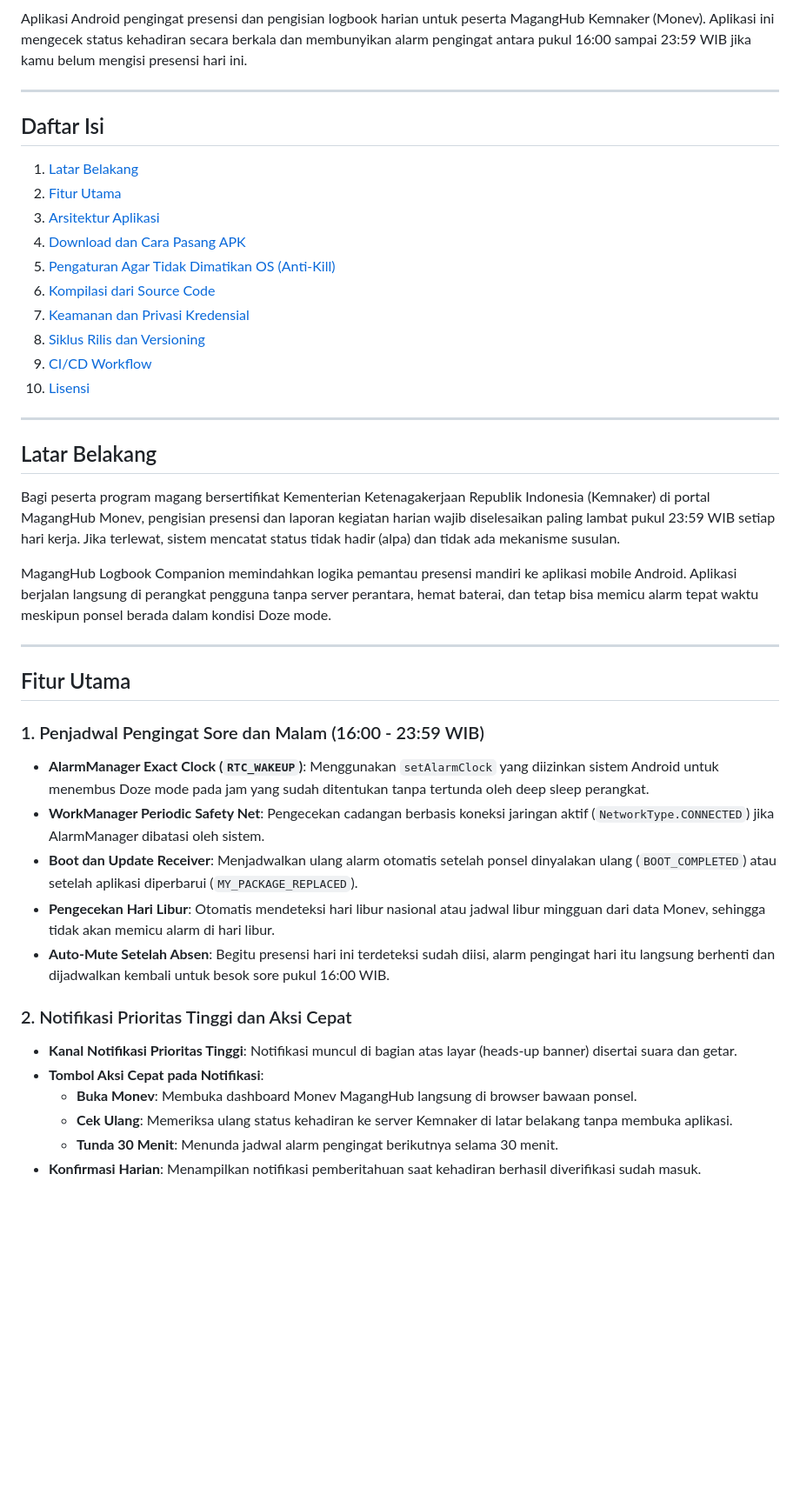
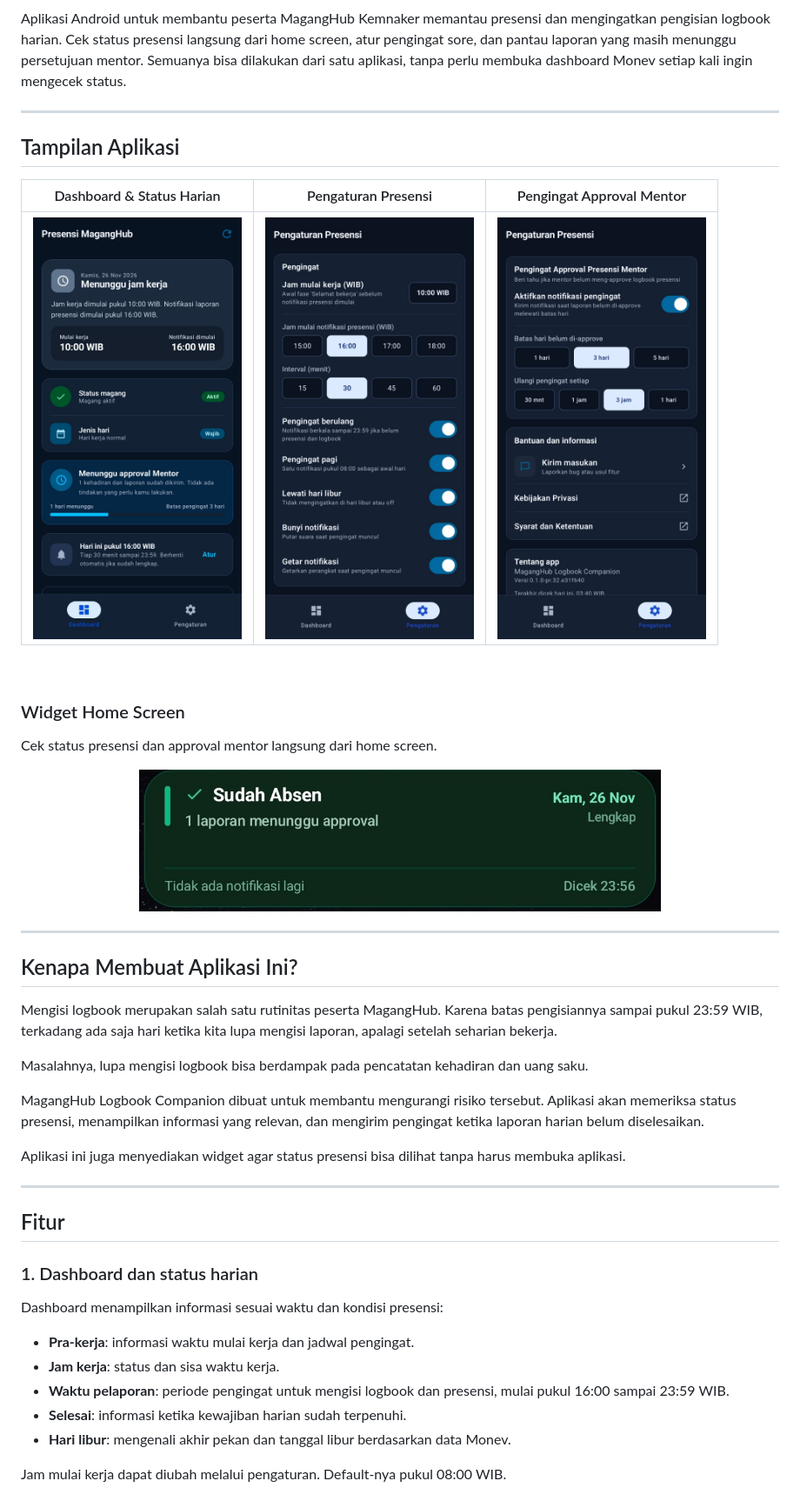
Before and after one commit to Churma16/maganghub-android, a Markdown page: README.md, the part around one of its changes. Shown at 87% size. GitHub-like rendering; pictures changed too: docs/images/dashboard.png (added), docs/images/settings_mentor.png (added), docs/images/settings_reminders.png (added); blank space fills up the shorter version.

```diff
--- a/README.md
+++ b/README.md
@@ -7,46 +8,50 @@
 [![Material 3](https://img.shields.io/badge/Design-Material%203-teal.svg)](https://m3.material.io)
 [![License](https://img.shields.io/badge/License-MIT-purple.svg)](LICENSE)
 
-Aplikasi Android pengingat presensi dan pengisian logbook harian untuk peserta MagangHub Kemnaker (Monev). Aplikasi ini mengecek status kehadiran secara berkala dan membunyikan alarm pengingat antara pukul 16:00 sampai 23:59 WIB jika kamu belum mengisi presensi hari ini.
+Aplikasi Android untuk membantu peserta MagangHub Kemnaker memantau presensi dan mengingatkan pengisian logbook harian.
+Cek status presensi langsung dari home screen, atur pengingat sore, dan pantau laporan yang masih menunggu persetujuan mentor. Semuanya bisa dilakukan dari satu aplikasi, tanpa perlu membuka dashboard Monev setiap kali ingin mengecek status.
 
 ---
 
-## Daftar Isi
-1. [Latar Belakang](#latar-belakang)
-2. [Fitur Utama](#fitur-utama)
-3. [Arsitektur Aplikasi](#arsitektur-aplikasi)
-4. [Download dan Cara Pasang APK](#download-dan-cara-pasang-apk)
-5. [Pengaturan Agar Tidak Dimatikan OS (Anti-Kill)](#pengaturan-agar-tidak-dimatikan-os-anti-kill)
-6. [Kompilasi dari Source Code](#kompilasi-dari-source-code)
-7. [Keamanan dan Privasi Kredensial](#keamanan-dan-privasi-kredensial)
-8. [Siklus Rilis dan Versioning](#siklus-rilis-dan-versioning)
-9. [CI/CD Workflow](#cicd-workflow)
-10. [Lisensi](#lisensi)
+## Tampilan Aplikasi
+
+| Dashboard & Status Harian | Pengaturan Presensi | Pengingat Approval Mentor |
+|:---:|:---:|:---:|
+| <img src="docs/images/dashboard.png" width="240" alt="Dashboard" /> | <img src="docs/images/settings_reminders.png" width="240" alt="Pengaturan Presensi" /> | <img src="docs/images/settings_mentor.png" width="240" alt="Pengingat Approval Mentor" /> |
+
+<br/>
+
+### Widget Home Screen
+
+Cek status presensi dan approval mentor langsung dari home screen.
+
+<p align="center">
+  <img src="docs/images/widget_card.png" width="600" alt="Widget Home Screen" />
+</p>
 
 ---
 
-## Latar Belakang
+## Kenapa Membuat Aplikasi Ini?
 
-Bagi peserta program magang bersertifikat Kementerian Ketenagakerjaan Republik Indonesia (Kemnaker) di portal MagangHub Monev, pengisian presensi dan laporan kegiatan harian wajib diselesaikan paling lambat pukul 23:59 WIB setiap hari kerja. Jika terlewat, sistem mencatat status tidak hadir (alpa) dan tidak ada mekanisme susulan.
+Mengisi logbook merupakan salah satu rutinitas peserta MagangHub. Karena batas pengisiannya sampai pukul 23:59 WIB, terkadang ada saja hari ketika kita lupa mengisi laporan, apalagi setelah seharian bekerja.
 
-MagangHub Logbook Companion memindahkan logika pemantau presensi mandiri ke aplikasi mobile Android. Aplikasi berjalan langsung di perangkat pengguna tanpa server perantara, hemat baterai, dan tetap bisa memicu alarm tepat waktu meskipun ponsel berada dalam kondisi Doze mode.
+Masalahnya, lupa mengisi logbook bisa berdampak pada pencatatan kehadiran dan uang saku.
+
+MagangHub Logbook Companion dibuat untuk membantu mengurangi risiko tersebut. Aplikasi akan memeriksa status presensi, menampilkan informasi yang relevan, dan mengirim pengingat ketika laporan harian belum diselesaikan.
+
+Aplikasi ini juga menyediakan widget agar status presensi bisa dilihat tanpa harus membuka aplikasi.
 
 ---
 
-## Fitur Utama
+## Fitur
 
-### 1. Penjadwal Pengingat Sore dan Malam (16:00 - 23:59 WIB)
-* **AlarmManager Exact Clock (`RTC_WAKEUP`)**: Menggunakan `setAlarmClock` yang diizinkan sistem Android untuk menembus Doze mode pada jam yang sudah ditentukan tanpa tertunda oleh deep sleep perangkat.
-* **WorkManager Periodic Safety Net**: Pengecekan cadangan berbasis koneksi jaringan aktif (`NetworkType.CONNECTED`) jika AlarmManager dibatasi oleh sistem.
-* **Boot dan Update Receiver**: Menjadwalkan ulang alarm otomatis setelah ponsel dinyalakan ulang (`BOOT_COMPLETED`) atau setelah aplikasi diperbarui (`MY_PACKAGE_REPLACED`).
-* **Pengecekan Hari Libur**: Otomatis mendeteksi hari libur nasional atau jadwal libur mingguan dari data Monev, sehingga tidak akan memicu alarm di hari libur.
-* **Auto-Mute Setelah Absen**: Begitu presensi hari ini terdeteksi sudah diisi, alarm pengingat hari itu langsung berhenti dan dijadwalkan kembali untuk besok sore pukul 16:00 WIB.
+### 1. Dashboard dan status harian
+Dashboard menampilkan informasi sesuai waktu dan kondisi presensi:
+* **Pra-kerja**: informasi waktu mulai kerja dan jadwal pengingat.
+* **Jam kerja**: status dan sisa waktu kerja.
+* **Waktu pelaporan**: periode pengingat untuk mengisi logbook dan presensi, mulai pukul 16:00 sampai 23:59 WIB.
+* **Selesai**: informasi ketika kewajiban harian sudah terpenuhi.
+* **Hari libur**: mengenali akhir pekan dan tanggal libur berdasarkan data Monev.
 
-### 2. Notifikasi Prioritas Tinggi dan Aksi Cepat
-* **Kanal Notifikasi Prioritas Tinggi**: Notifikasi muncul di bagian atas layar (heads-up banner) disertai suara dan getar.
-* **Tombol Aksi Cepat pada Notifikasi**:
-  * **Buka Monev**: Membuka dashboard Monev MagangHub langsung di browser bawaan ponsel.
-  * **Cek Ulang**: Memeriksa ulang status kehadiran ke server Kemnaker di latar belakang tanpa membuka aplikasi.
-  * **Tunda 30 Menit**: Menunda jadwal alarm pengingat berikutnya selama 30 menit.
-* **Konfirmasi Harian**: Menampilkan notifikasi pemberitahuan saat kehadiran berhasil diverifikasi sudah masuk.
+Jam mulai kerja dapat diubah melalui pengaturan. Default-nya pukul 08:00 WIB.
 
```
Also changed, not shown: other parts of README.md (+274 -173 lines), docs/images/settings_account.png (added).
